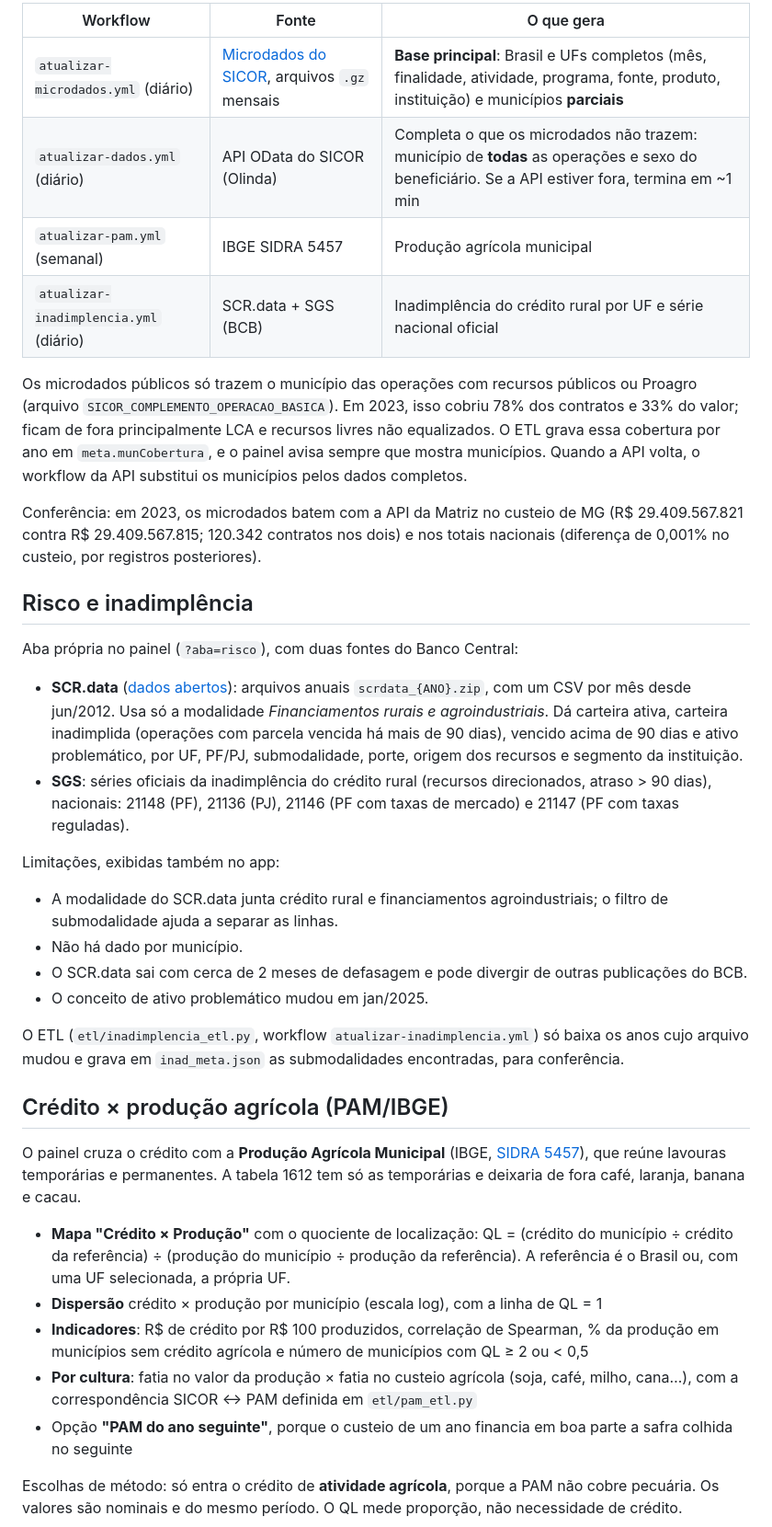
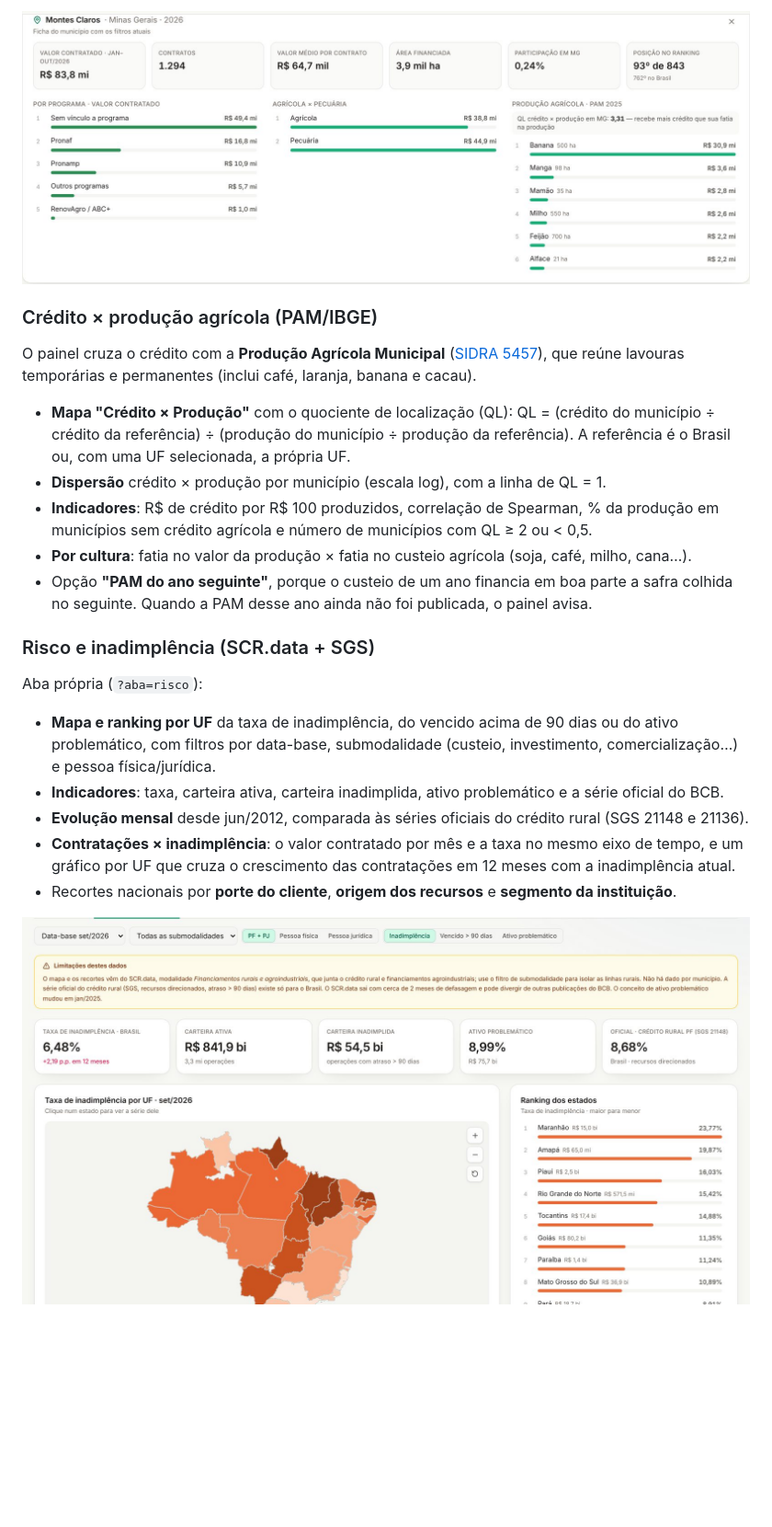
Before and after one commit to Benfluc/painel-credito-rural, a Markdown page: README_pt.md, the part around one of its changes. Shown at 92% size. GitHub-like rendering; pictures changed too: docs/img/ficha-municipio.jpg (added), docs/img/risco.jpg (added); blank space fills up the shorter version.

Commit message:
README atualizado em ingles e portugues, com prints

```diff
--- a/README_pt.md
+++ b/README_pt.md
@@ -26,58 +31,32 @@ contratos ou valor médio).
 
-| Workflow | Fonte | O que gera |
-|---|---|---|
-| `atualizar-microdados.yml` (diário) | [Microdados do SICOR](https://www.bcb.gov.br/estabilidadefinanceira/tabelas-credito-rural-proagro), arquivos `.gz` mensais | **Base principal**: Brasil e UFs completos (mês, finalidade, atividade, programa, fonte, produto, instituição) e municípios **parciais** |
-| `atualizar-dados.yml` (diário) | API OData do SICOR (Olinda) | Completa o que os microdados não trazem: município de **todas** as operações e sexo do beneficiário. Se a API estiver fora, termina em ~1 min |
-| `atualizar-pam.yml` (semanal) | IBGE SIDRA 5457 | Produção agrícola municipal |
-| `atualizar-inadimplencia.yml` (diário) | SCR.data + SGS (BCB) | Inadimplência do crédito rural por UF e série nacional oficial |
+![Ficha do município](docs/img/ficha-municipio.jpg)
 
-Os microdados públicos só trazem o município das operações com recursos públicos ou Proagro (arquivo
-`SICOR_COMPLEMENTO_OPERACAO_BASICA`). Em 2023, isso cobriu 78% dos contratos e 33% do valor; ficam de fora
-principalmente LCA e recursos livres não equalizados. O ETL grava essa cobertura por ano em `meta.munCobertura`, e o
-painel avisa sempre que mostra municípios. Quando a API volta, o workflow da API substitui os municípios pelos dados
-completos.
+### Crédito × produção agrícola (PAM/IBGE)
 
-Conferência: em 2023, os microdados batem com a API da Matriz no custeio de MG (R$ 29.409.567.821 contra
-R$ 29.409.567.815; 120.342 contratos nos dois) e nos totais nacionais (diferença de 0,001% no custeio, por registros
-posteriores).
+O painel cruza o crédito com a **Produção Agrícola Municipal** ([SIDRA 5457](https://sidra.ibge.gov.br/tabela/5457)),
+que reúne lavouras temporárias e permanentes (inclui café, laranja, banana e cacau).
 
-## Risco e inadimplência
-
-Aba própria no painel (`?aba=risco`), com duas fontes do Banco Central:
-
-- **SCR.data** ([dados abertos](https://dadosabertos.bcb.gov.br/dataset/scr_data)): arquivos anuais
-  `scrdata_{ANO}.zip`, com um CSV por mês desde jun/2012. Usa só a modalidade *Financiamentos rurais e
-  agroindustriais*. Dá carteira ativa, carteira inadimplida (operações com parcela vencida há mais de 90 dias),
-  vencido acima de 90 dias e ativo problemático, por UF, PF/PJ, submodalidade, porte, origem dos recursos e
-  segmento da instituição.
-- **SGS**: séries oficiais da inadimplência do crédito rural (recursos direcionados, atraso > 90 dias), nacionais:
-  21148 (PF), 21136 (PJ), 21146 (PF com taxas de mercado) e 21147 (PF com taxas reguladas).
-
-Limitações, exibidas também no app:
-- A modalidade do SCR.data junta crédito rural e financiamentos agroindustriais; o filtro de submodalidade ajuda a
-  separar as linhas.
-- Não há dado por município.
-- O SCR.data sai com cerca de 2 meses de defasagem e pode divergir de outras publicações do BCB.
-- O conceito de ativo problemático mudou em jan/2025.
-
-O ETL (`etl/inadimplencia_etl.py`, workflow `atualizar-inadimplencia.yml`) só baixa os anos cujo arquivo mudou
-e grava em `inad_meta.json` as submodalidades encontradas, para conferência.
-
-## Crédito × produção agrícola (PAM/IBGE)
-
-O painel cruza o crédito com a **Produção Agrícola Municipal** (IBGE, [SIDRA 5457](https://sidra.ibge.gov.br/tabela/5457)),
-que reúne lavouras temporárias e permanentes. A tabela 1612 tem só as temporárias e deixaria de fora café, laranja,
-banana e cacau.
-
-- **Mapa "Crédito × Produção"** com o quociente de localização:
+- **Mapa "Crédito × Produção"** com o quociente de localização (QL):
   QL = (crédito do município ÷ crédito da referência) ÷ (produção do município ÷ produção da referência).
   A referência é o Brasil ou, com uma UF selecionada, a própria UF.
-- **Dispersão** crédito × produção por município (escala log), com a linha de QL = 1
+- **Dispersão** crédito × produção por município (escala log), com a linha de QL = 1.
 - **Indicadores**: R$ de crédito por R$ 100 produzidos, correlação de Spearman, % da produção em municípios sem crédito
-  agrícola e número de municípios com QL ≥ 2 ou < 0,5
-- **Por cultura**: fatia no valor da produção × fatia no custeio agrícola (soja, café, milho, cana…), com a
-  correspondência SICOR ↔ PAM definida em `etl/pam_etl.py`
-- Opção **"PAM do ano seguinte"**, porque o custeio de um ano financia em boa parte a safra colhida no seguinte
+  agrícola e número de municípios com QL ≥ 2 ou < 0,5.
+- **Por cultura**: fatia no valor da produção × fatia no custeio agrícola (soja, café, milho, cana…).
+- Opção **"PAM do ano seguinte"**, porque o custeio de um ano financia em boa parte a safra colhida no seguinte. Quando
+  a PAM desse ano ainda não foi publicada, o painel avisa.
 
-Escolhas de método: só entra o crédito de **atividade agrícola**, porque a PAM não cobre pecuária. Os valores são
-nominais e do mesmo período. O QL mede proporção, não necessidade de crédito.
+### Risco e inadimplência (SCR.data + SGS)
+
+Aba própria (`?aba=risco`):
+
+- **Mapa e ranking por UF** da taxa de inadimplência, do vencido acima de 90 dias ou do ativo problemático, com filtros
+  por data-base, submodalidade (custeio, investimento, comercialização…) e pessoa física/jurídica.
+- **Indicadores**: taxa, carteira ativa, carteira inadimplida, ativo problemático e a série oficial do BCB.
+- **Evolução mensal** desde jun/2012, comparada às séries oficiais do crédito rural (SGS 21148 e 21136).
+- **Contratações × inadimplência**: o valor contratado por mês e a taxa no mesmo eixo de tempo, e um gráfico por UF que
+  cruza o crescimento das contratações em 12 meses com a inadimplência atual.
+- Recortes nacionais por **porte do cliente**, **origem dos recursos** e **segmento da instituição**.
+
+![Risco e inadimplência](docs/img/risco.jpg)
+
```
Also changed, not shown: other parts of README_pt.md (+129 -88 lines), README.md (+170 -151 lines), docs/img/celular.jpg (added), docs/img/contratacoes-inadimplencia.jpg (added), docs/img/estado.jpg (added), docs/img/visao-geral.jpg (added).
